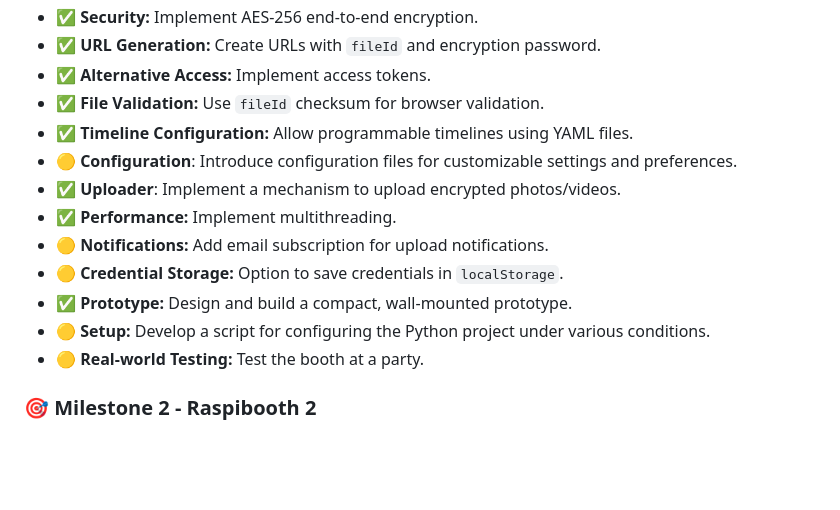
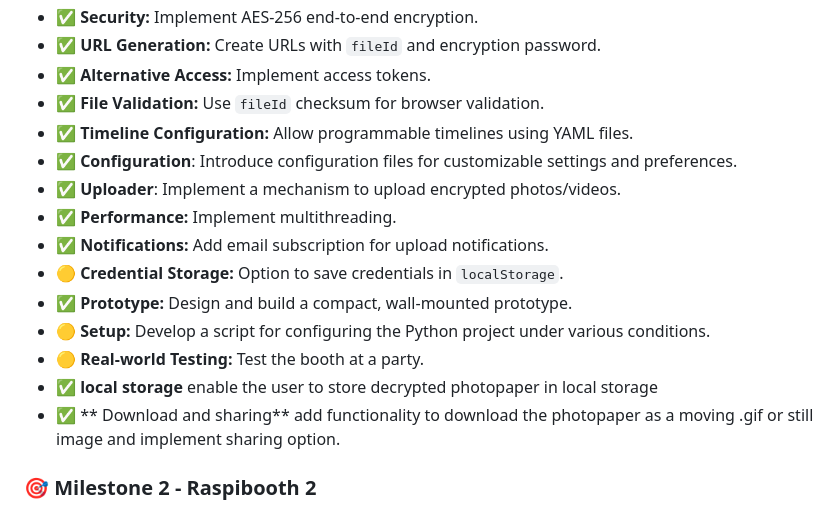
Before and after one commit to posporus/raspibooth, a Markdown page: README.md, the part around the change. Rendered like a GitHub page; blank space fills up the shorter version.

```diff
--- a/README.md
+++ b/README.md
@@ -29,14 +29,17 @@ https://raboo.uber.space/73Xe9Ry555#qsFpZPagJh
 - ✅ **Alternative Access:** Implement access tokens.
 - ✅ **File Validation:** Use `fileId` checksum for browser validation.
 - ✅ **Timeline Configuration:** Allow programmable timelines using YAML files.
-- 🟡 **Configuration**: Introduce configuration files for customizable settings and preferences.
+- ✅ **Configuration**: Introduce configuration files for customizable settings and preferences.
 - ✅ **Uploader**: Implement a mechanism to upload encrypted photos/videos.
 - ✅ **Performance:** Implement multithreading.
-- 🟡 **Notifications:** Add email subscription for upload notifications.
+- ✅ **Notifications:** Add email subscription for upload notifications.
 - 🟡 **Credential Storage:** Option to save credentials in `localStorage`.
 - ✅ **Prototype:** Design and build a compact, wall-mounted prototype.
 - 🟡 **Setup:** Develop a script for configuring the Python project under various conditions.
 - 🟡 **Real-world Testing:** Test the booth at a party.
+- ✅ **local storage** enable the user to store decrypted photopaper in local storage
+- ✅ ** Download and sharing** add functionality to download the photopaper as a moving .gif or still image and implement sharing option.
+
 
 ### 🎯 **Milestone 2 - Raspibooth 2**
 
```
